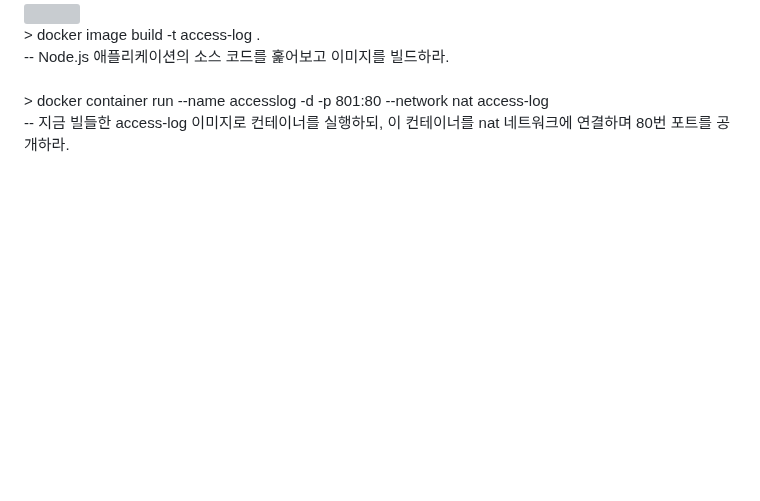
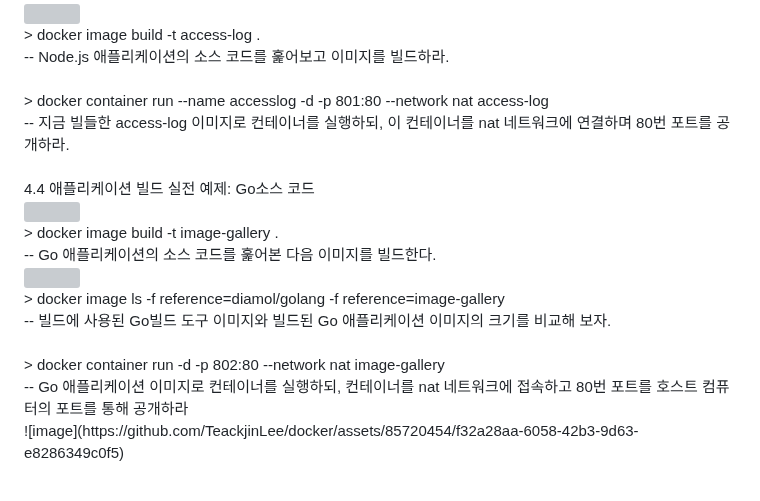
Before and after one commit to TeackjinLee/docker, a Markdown page: 도커교과서4.md, the part around the change. GitHub-like rendering; blank space fills up the shorter version; grey boxes are pictures that could not be loaded.

Commit message:
애플리케이션 빌드 실전 예제: Go소스 코드

```diff
--- a/도커교과서4.md
+++ b/도커교과서4.md
@@ -51,3 +51,17 @@
 > docker container run --name accesslog -d -p 801:80 --network nat access-log<br>
 -- 지금 빌들한 access-log 이미지로 컨테이너를 실행하되, 이 컨테이너를 nat 네트워크에 연결하며 80번 포트를 공개하라.<br>
 <br>
+4.4 애플리케이션 빌드 실전 예제: Go소스 코드<br>
+<img style="width:50%" src="https://github.com/TeackjinLee/docker/assets/85720454/88975e80-0ce7-464a-9068-45e00930c1cb" />
+<br>
+> docker image build -t image-gallery .<br>
+-- Go 애플리케이션의 소스 코드를 훑어본 다음 이미지를 빌드한다.<br>
+<img style="width:50%" src="https://github.com/TeackjinLee/docker/assets/85720454/99eb6719-1664-4803-b413-3197a4656e59" />
+<br>
+> docker image ls -f reference=diamol/golang -f reference=image-gallery<br>
+-- 빌드에 사용된 Go빌드 도구 이미지와 빌드된 Go 애플리케이션 이미지의 크기를 비교해 보자.<br>
+<br>
+> docker container run -d -p 802:80 --network nat image-gallery<br>
+-- Go 애플리케이션 이미지로 컨테이너를 실행하되, 컨테이너를 nat 네트워크에 접속하고 80번 포트를 호스트 컴퓨터의 포트를 통해 공개하라<br>
+![image](https://github.com/TeackjinLee/docker/assets/85720454/f32a28aa-6058-42b3-9d63-e8286349c0f5)
+<br><br>
```
